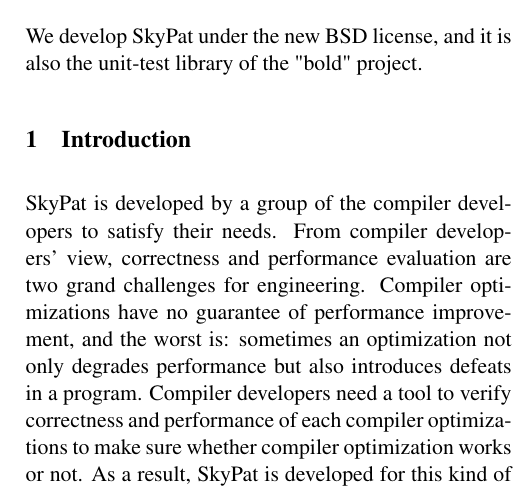
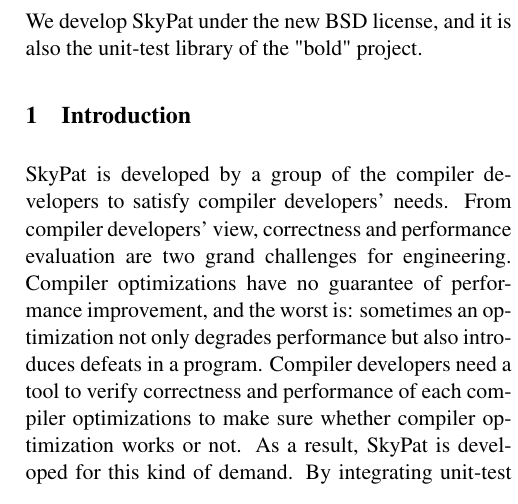
Before and after one commit to skymizer/SkyPat, a LaTeX document (docs/linux_symposium_2014/skypat/skypat.tex): part of one column of page 1 of 4, cut so that both start at the same text. Compiled offline with pdfLaTeX.

Commit message:
More specifically.

```diff
--- a/docs/linux_symposium_2014/skypat/skypat.tex
+++ b/docs/linux_symposium_2014/skypat/skypat.tex
@@ -53,7 +53,7 @@
 \end{abstract}
 
 \section{Introduction}
-SkyPat is developed by a group of the compiler developers to satisfy their needs.
+SkyPat is developed by a group of the compiler developers to satisfy compiler developers' needs.
 From compiler developers' view, correctness and performance evaluation are two grand challenges for engineering.
 Compiler optimizations have no guarantee of performance improvement, and the worst is: sometimes an optimization not only degrades performance but also introduces defeats in a program.
 Compiler developers need a tool to verify correctness and performance of each compiler optimizations to make sure whether compiler optimization works or not.
```
